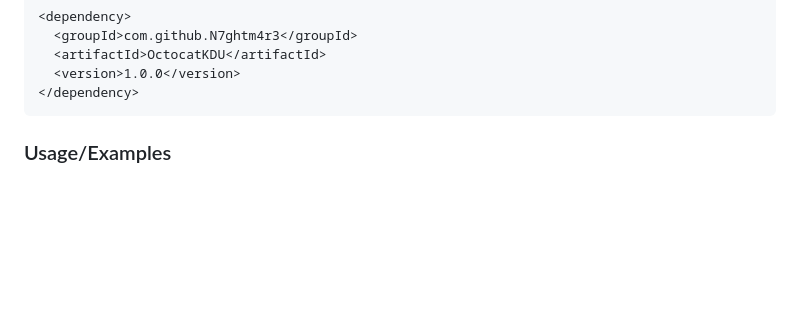
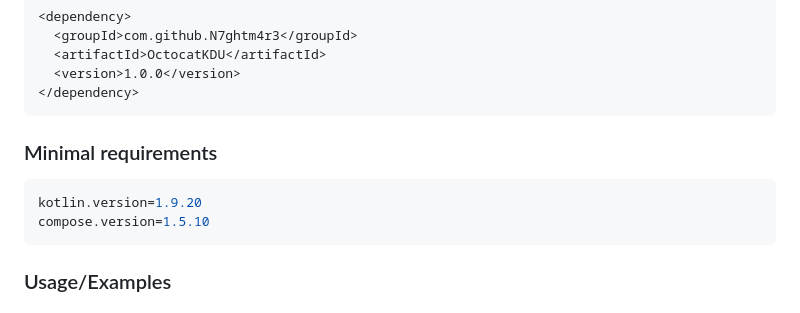
Before and after one commit to N7ghtm4r3/OctocatKDU, a Markdown page: README.md, the part around the change. Drawn GitHub-style; blank space fills up the shorter version.

````diff
--- a/README.md
+++ b/README.md
@@ -73,6 +73,13 @@ Add the JitPack repository to your build file
   <artifactId>OctocatKDU</artifactId>
   <version>1.0.0</version>
 </dependency>
+```
+
+### Minimal requirements
+
+``` properties
+kotlin.version=1.9.20
+compose.version=1.5.10
 ```
 
 ### Usage/Examples
````
